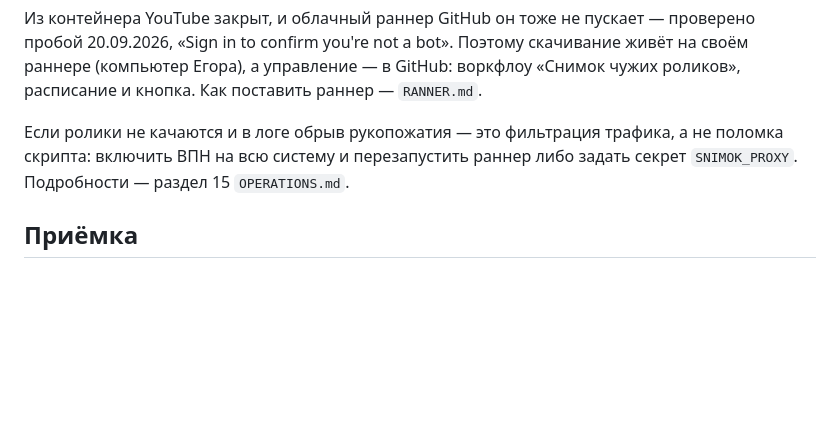
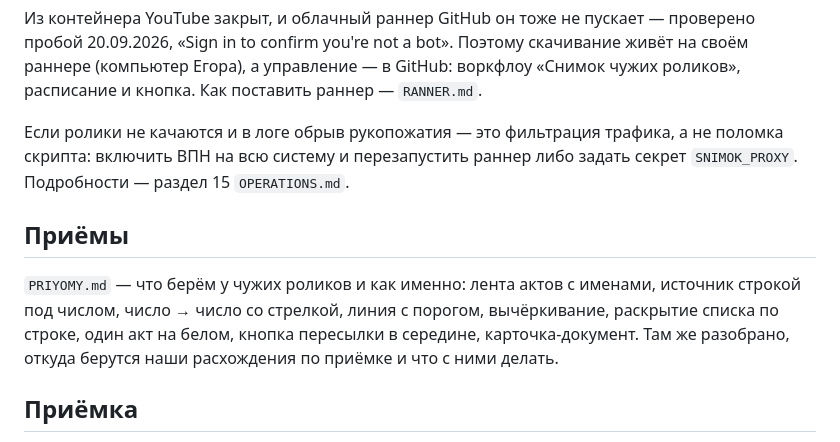
Before and after one commit to MrTailsGH/lanskoy-motion, a Markdown page: CLAUDE.md, the part around the change. Rendered like a GitHub page; blank space fills up the shorter version.

```diff
--- a/CLAUDE.md
+++ b/CLAUDE.md
@@ -58,6 +58,14 @@ GitHub: воркфлоу «Снимок чужих роликов», распи
 а не поломка скрипта: включить ВПН на всю систему и перезапустить раннер либо
 задать секрет `SNIMOK_PROXY`. Подробности — раздел 15 `OPERATIONS.md`.
 
+## Приёмы
+
+`PRIYOMY.md` — что берём у чужих роликов и как именно: лента актов с
+именами, источник строкой под числом, число → число со стрелкой, линия с
+порогом, вычёркивание, раскрытие списка по строке, один акт на белом,
+кнопка пересылки в середине, карточка-документ. Там же разобрано, откуда
+берутся наши расхождения по приёмке и что с ними делать.
+
 ## Приёмка
 
 `priemka.py` меряет наши ролики тем же `razbor.py`, что и чужие, и сверяет с
```
Also changed, not shown: PRIYOMY.md (added, +189 -0 lines).
